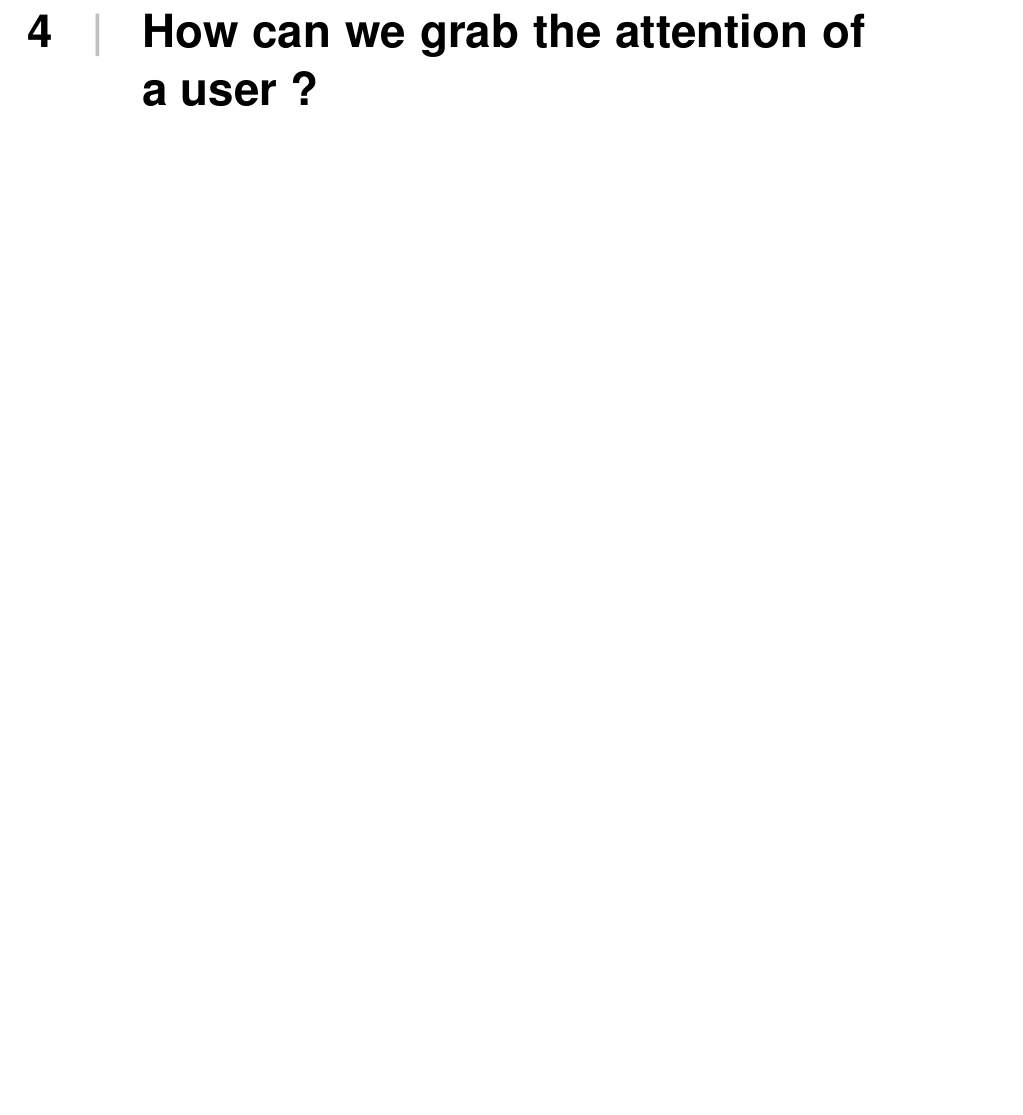
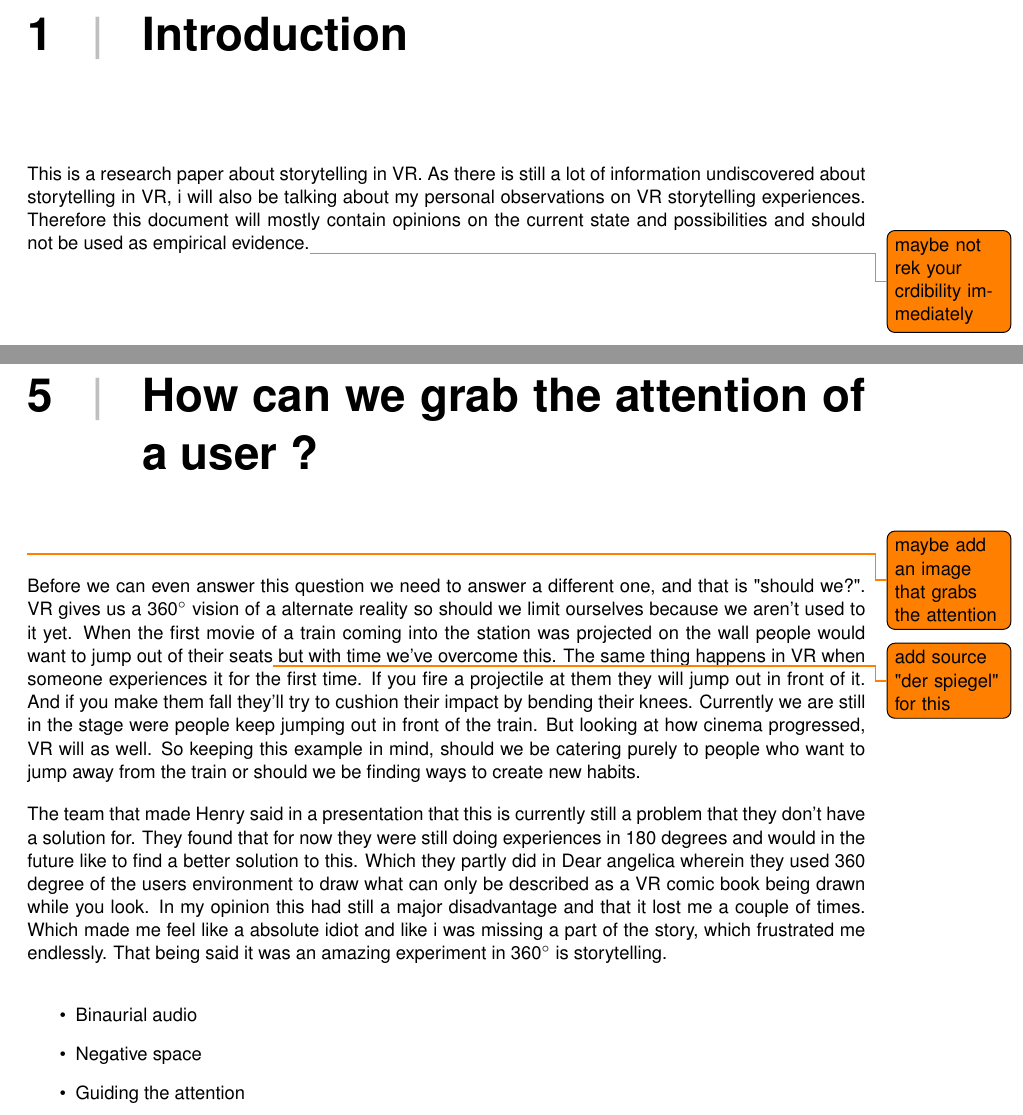
Before and after one commit to LiekeVanmulken/VR-Storytelling-research, a LaTeX thesis (Cinematic Experiences in VR.tex): part of page 6 of 8 before the commit and two parts of pages 3 and 7 of 9 after it, the two joined at a grey line, cut at the place of the change, the shorter picture padded with empty space. Compiled offline with pdfLaTeX.

Commit message:
Added part of how to grab the users attention

```diff
--- a/Cinematic Experiences in VR.tex
+++ b/Cinematic Experiences in VR.tex
@@ -24,6 +24,7 @@
 		\usepackage[T1]{fontenc}
 
 		\usepackage{todonotes}
+		\usepackage{gensymb}
 
 		\begin{document}
 				\pagenumbering{gobble}
@@ -32,6 +33,9 @@
 				\newpage
 				\pagenumbering{arabic}
 
+				\chapter{Introduction}
+
+				This is a research paper about storytelling in VR. As there is still a lot of information undiscovered about storytelling in VR, i will also be talking about my personal observations on VR storytelling experiences. Therefore this document will mostly contain opinions on the current state and possibilities and should not be used as empirical evidence.\todo{maybe not rek your crdibility immediately}
 
 				\chapter{Research questions}
 
@@ -69,6 +74,16 @@
 				You probably noticed that the title of the chapter is missing an "ing". This is just an example of how a users would feel, missing a part of the story in VR. Missing information can get quite frustrating as you can imagine, in this instance you probably blamed me and you would be right to do so. In a VR experience the same thing would happen. The user thinks you didn't program things properly and they start to doubt your experience as well as feel stupid that they didn't notice the information.
 
 				\chapter{How can we grab the attention of a user ?}
+				\todo{maybe add an image that grabs the attention}
+				Before we can even answer this question we need to answer a different one, and that is "should we?". VR gives us a 360$^{\circ}$ vision of a alternate reality so should we limit ourselves because we aren't used to it yet. When the first movie of a train coming into the station was projected on the wall people would want to jump out of their seats\todo{add source "der spiegel" for this} but with time we've overcome this. The same thing happens in VR when someone experiences it for the first time. If you fire a projectile at them they will jump out in front of it. And if you make them fall they'll try to cushion their impact by bending their knees. Currently we are still in the stage were people keep jumping out in front of the train. But looking at how cinema progressed, VR will as well. So keeping this example in mind, should we be catering purely to people who want to jump away from the train or should we be finding ways to create new habits.
+
+				 The team that made Henry said in a presentation that this is currently still a problem that they don't have a solution for. They found that for now they were still doing experiences in 180 degrees and would in the future like to find a better solution to this. Which they partly did in Dear angelica wherein they used 360 degree of the users environment to draw what can only be described as a VR comic book being drawn while you look. In my opinion this had still a major disadvantage and that it lost me a couple of times. Which made me feel like a absolute idiot and like i was missing a part of the story, which frustrated me endlessly. That being said it was an amazing experiment in 360$^{\circ}$ is storytelling.
+
+				\begin{itemize}
+					\item Binaurial audio
+					\item Negative space
+					\item Guiding the attention
+				\end{itemize}
 
 				\chapter{Conclusion}
 				\section{Where is VR storytelling currently}
```
Also changed, not shown: Cinematic Experiences in VR.pdf, Cinematic Experiences in VR.tex (5 more changed lines).
